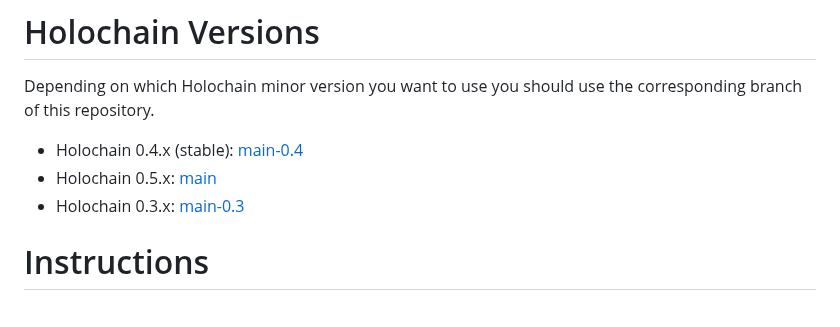
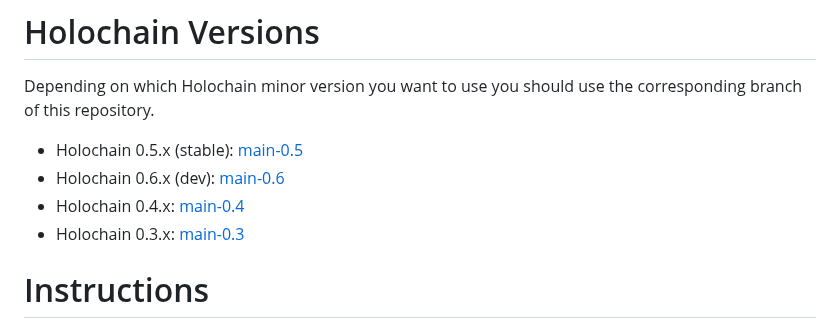
Before and after one commit to holochain/kangaroo-electron, a Markdown page: README.md, the part around the change. Rendered like a GitHub page.

Commit message:
docs: Update readme to reflect new branch structure

```diff
--- a/README.md
+++ b/README.md
@@ -12,8 +12,9 @@ This repository let's you easily convert your Holochain app into a standalone, e
 Depending on which Holochain minor version you want to use you should use the corresponding branch of this repository.
 
 
-- Holochain 0.4.x (stable): [main-0.4](https://github.com/holochain/kangaroo-electron/tree/main-0.4)
-- Holochain 0.5.x: [main](https://github.com/holochain/kangaroo-electron/tree/main)
+- Holochain 0.5.x (stable): [main-0.5](https://github.com/holochain/kangaroo-electron/tree/main-0.5)
+- Holochain 0.6.x (dev): [main-0.6](https://github.com/holochain/kangaroo-electron/tree/main)
+- Holochain 0.4.x: [main-0.4](https://github.com/holochain/kangaroo-electron/tree/main-0.4)
 - Holochain 0.3.x: [main-0.3](https://github.com/holochain/kangaroo-electron/tree/main-0.3)
 
 # Instructions
```
